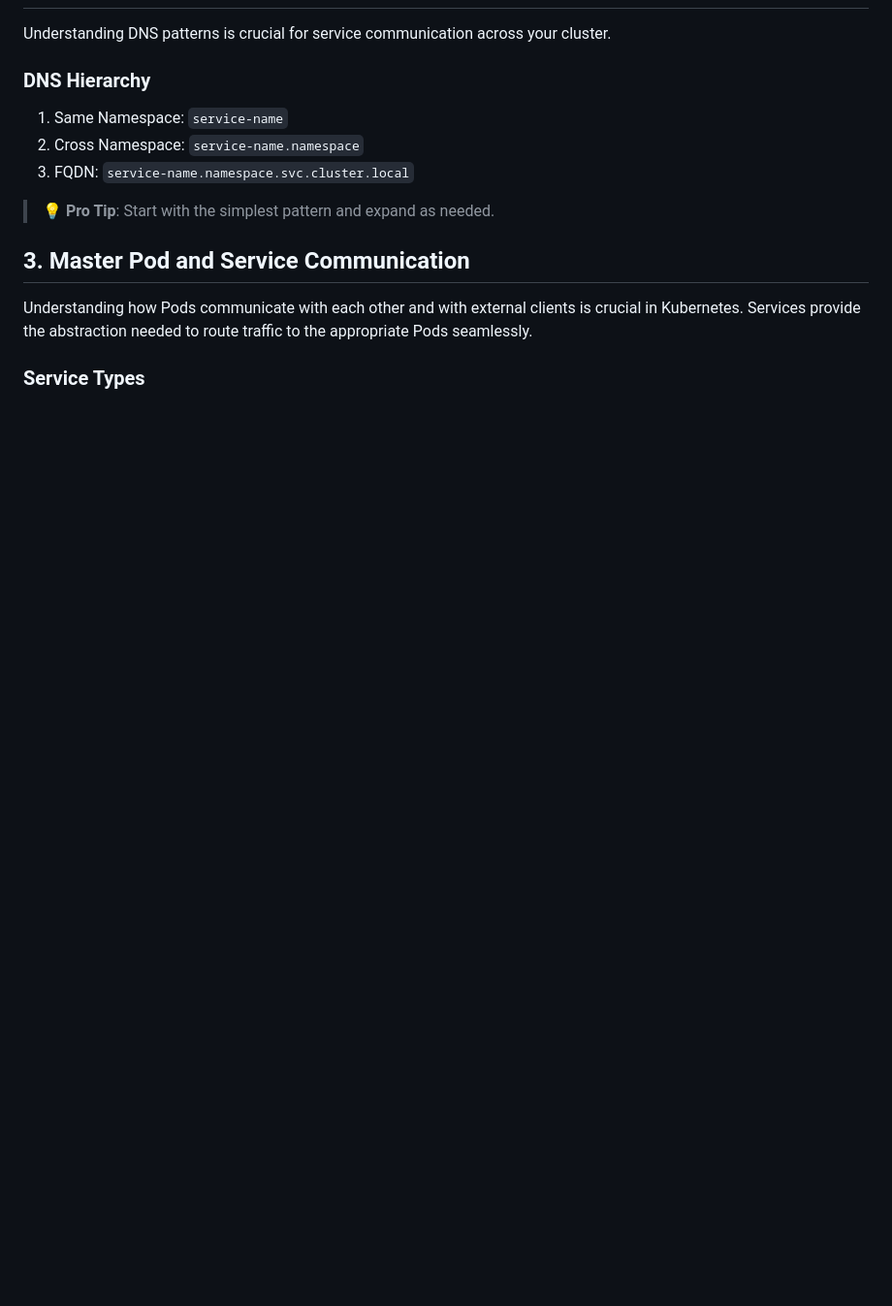
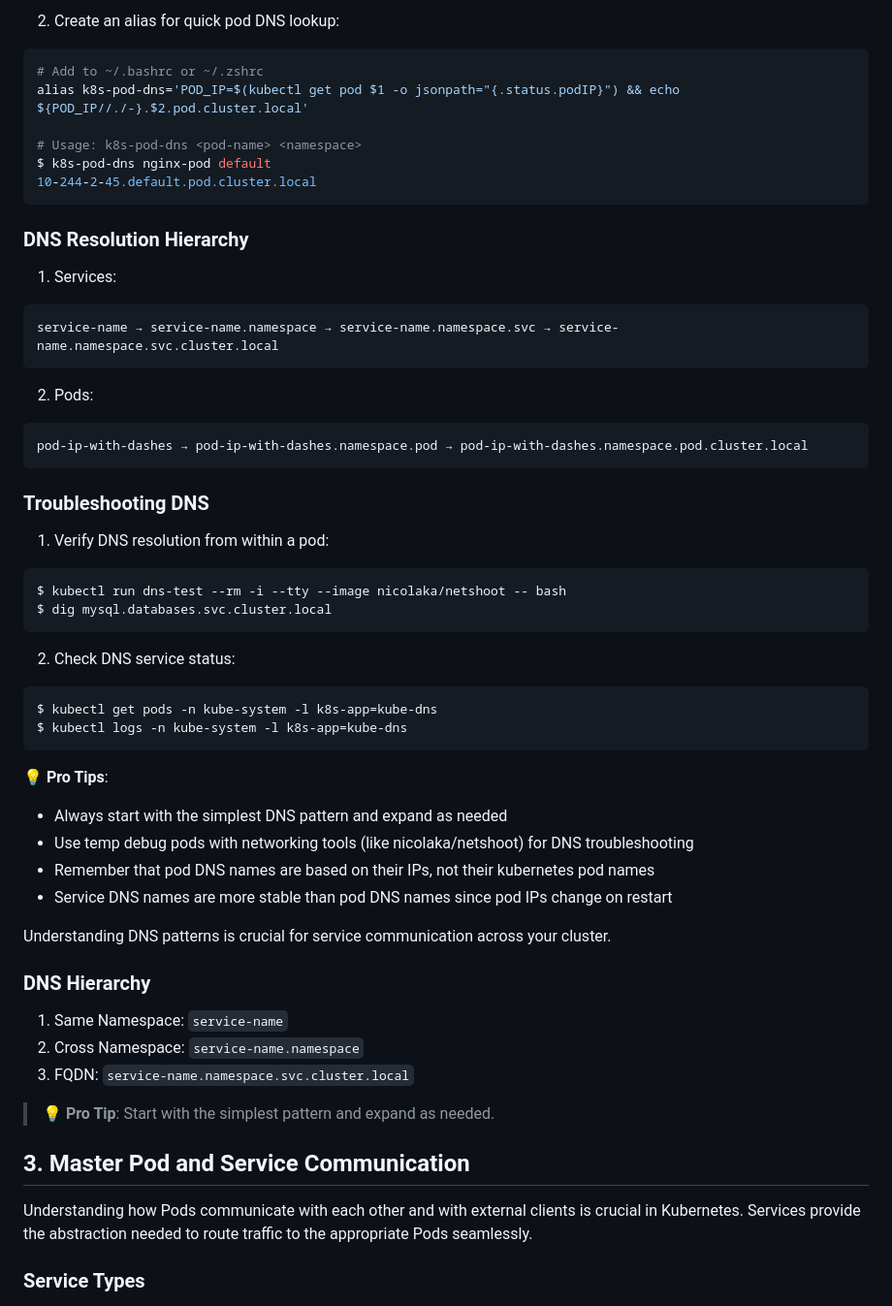
Before and after one commit to pvass24/k8s-kadence, a Markdown page: Tips/README.md, the part around the change printed below. Shown: that part at 97% size. Rendered like a GitHub page; blank space fills up the shorter version.

````diff
--- a/Tips/README.md
+++ b/Tips/README.md
@@ -147,3 +226,44 @@ set softtabstop=2
+2. Create an alias for quick pod DNS lookup:
+```bash
+# Add to ~/.bashrc or ~/.zshrc
+alias k8s-pod-dns='POD_IP=$(kubectl get pod $1 -o jsonpath="{.status.podIP}") && echo ${POD_IP//./-}.$2.pod.cluster.local'
+
+# Usage: k8s-pod-dns <pod-name> <namespace>
+$ k8s-pod-dns nginx-pod default
+10-244-2-45.default.pod.cluster.local
+```
+
+### DNS Resolution Hierarchy
+
+1. Services:
+```
+service-name → service-name.namespace → service-name.namespace.svc → service-name.namespace.svc.cluster.local
+```
+
+2. Pods:
+```
+pod-ip-with-dashes → pod-ip-with-dashes.namespace.pod → pod-ip-with-dashes.namespace.pod.cluster.local
+```
+
+### Troubleshooting DNS
+
+1. Verify DNS resolution from within a pod:
+```bash
+$ kubectl run dns-test --rm -i --tty --image nicolaka/netshoot -- bash
+$ dig mysql.databases.svc.cluster.local
+```
+
+2. Check DNS service status:
+```bash
+$ kubectl get pods -n kube-system -l k8s-app=kube-dns
+$ kubectl logs -n kube-system -l k8s-app=kube-dns
+```
+
+💡 **Pro Tips**:
+- Always start with the simplest DNS pattern and expand as needed
+- Use temp debug pods with networking tools (like nicolaka/netshoot) for DNS troubleshooting
+- Remember that pod DNS names are based on their IPs, not their kubernetes pod names
+- Service DNS names are more stable than pod DNS names since pod IPs change on restart
 
 Understanding DNS patterns is crucial for service communication across your cluster.
 
````
Also changed, not shown: other parts of Tips/README.md (+80 -1 lines).
